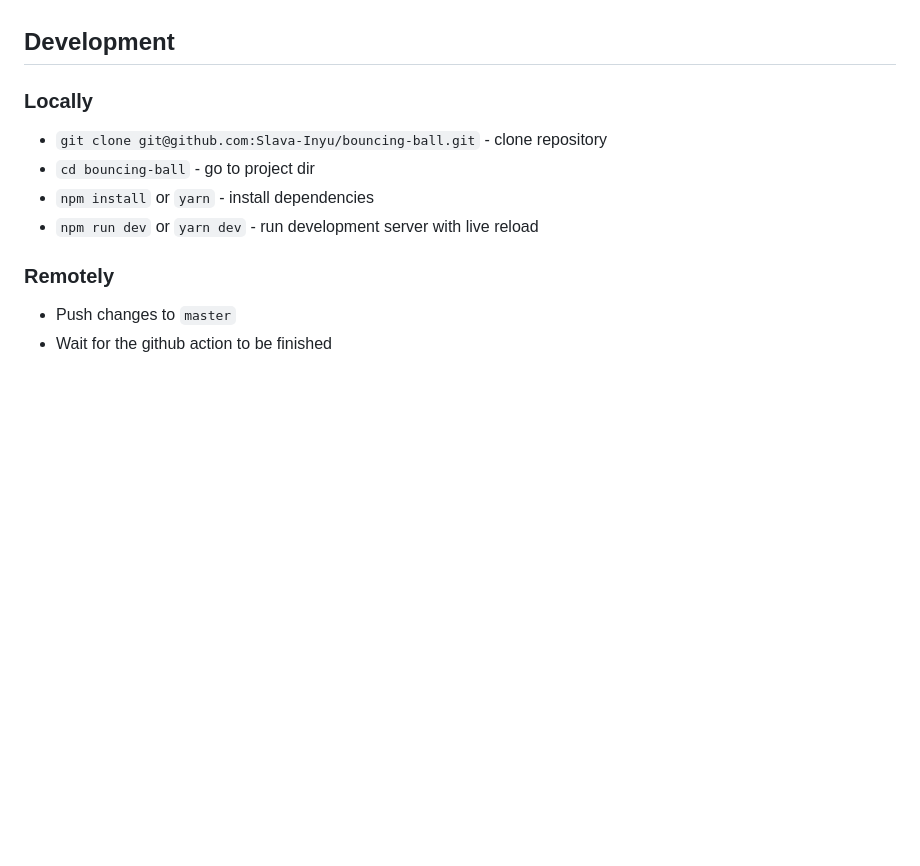
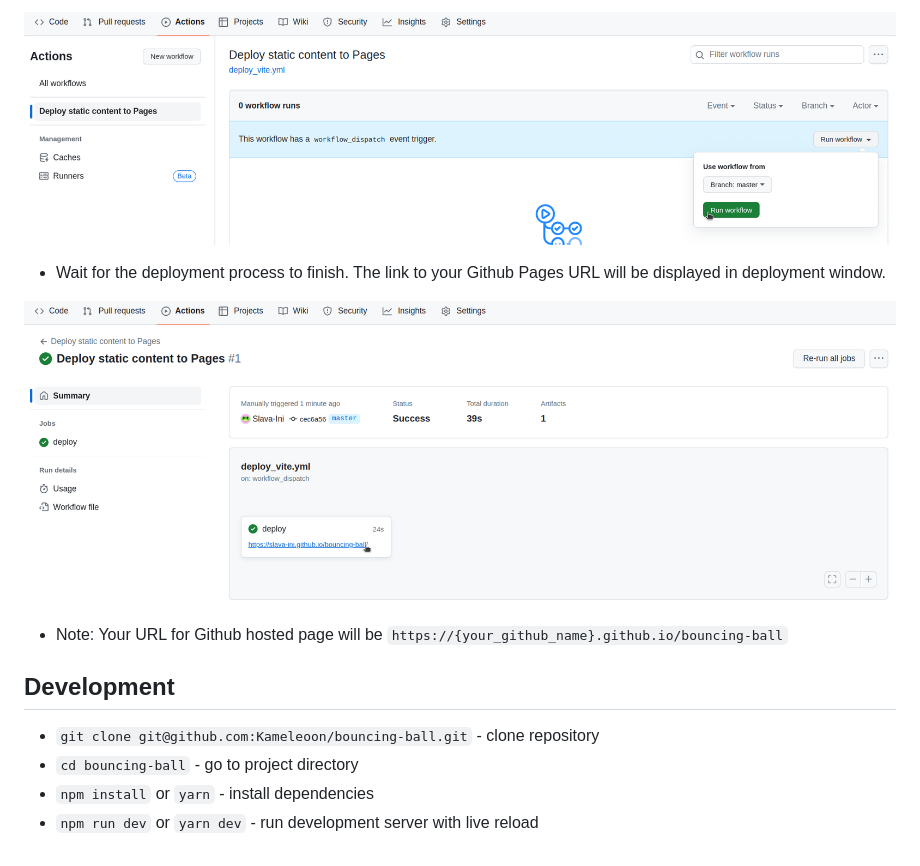
Before and after one commit to wolo/bouncing-ball, a Markdown page: README.md, the part around the change printed below. Drawn GitHub-style; pictures changed too: images/4.png (added), images/5.png (added); blank space fills up the shorter version.

Commit message:
docs: update deploy description

```diff
--- a/README.md
+++ b/README.md
@@ -9,14 +22,14 @@
+![Step 4](/images/4.png)
+- Wait for the deployment process to finish. The link to your Github Pages URL will be displayed in deployment window.
+
+![Step 5](/images/5.png)
+
+- Note: Your URL for Github hosted page will be `https://{your_github_name}.github.io/bouncing-ball`
+
 
 ## Development
 
-### Locally
-
-- `git clone git@github.com:Slava-Inyu/bouncing-ball.git` - clone repository
-- `cd bouncing-ball` - go to project dir
+- `git clone git@github.com:Kameleoon/bouncing-ball.git` - clone repository
+- `cd bouncing-ball` - go to project directory
 - `npm install` or `yarn` - install dependencies
 - `npm run dev` or `yarn dev` - run development server with live reload
-
-### Remotely
-
-- Push changes to `master`
-- Wait for the github action to be finished
```
Also changed, not shown: other parts of README.md (+15 -2 lines), images/1.png (added), images/2.png (added), images/3.png (added).
